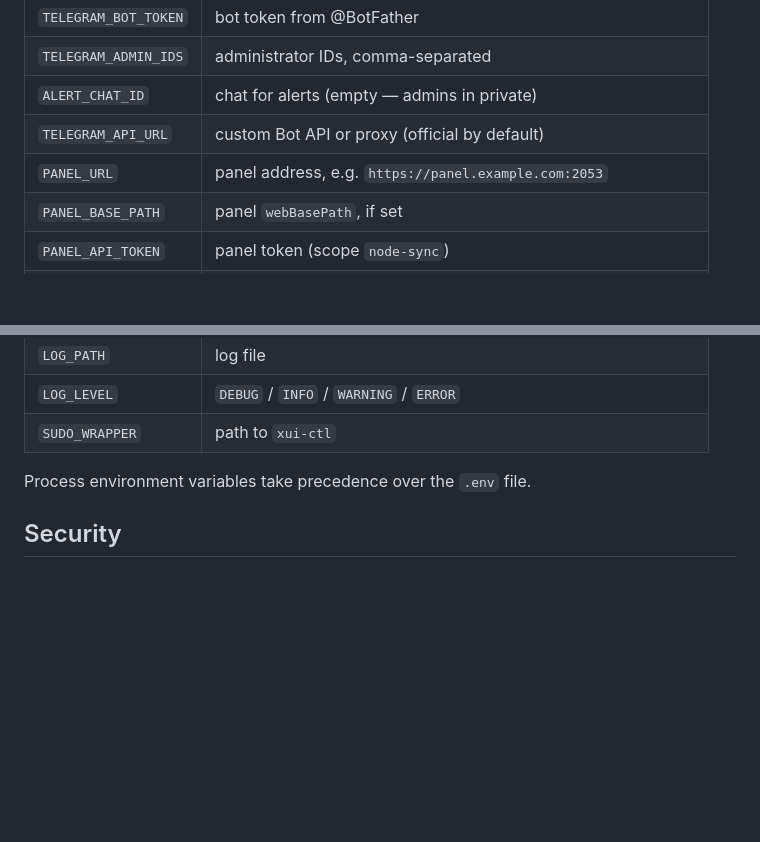
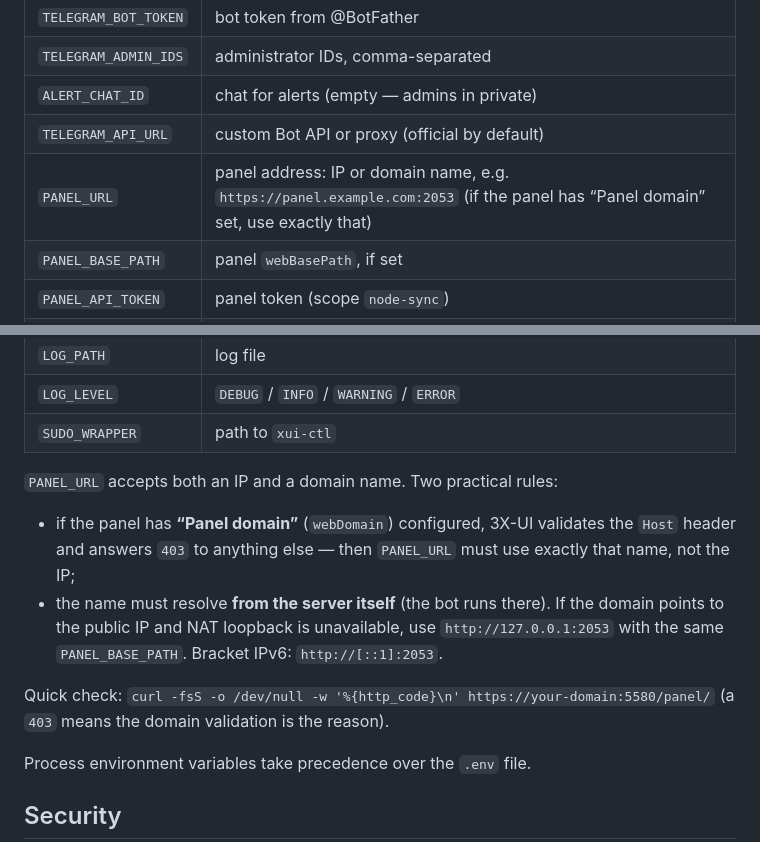
Before and after one commit to Hijackery/3x-uisentry, a Markdown page: README.en.md, 2 parts joined by grey strips. Rendered like a GitHub page; blank space fills up the shorter version.

```diff
--- a/README.en.md
+++ b/README.en.md
@@ -284,7 +284,7 @@ All settings are in `/opt/xui-monitor-bot/.env`, an annotated example is
 | `TELEGRAM_ADMIN_IDS` | administrator IDs, comma-separated |
 | `ALERT_CHAT_ID` | chat for alerts (empty — admins in private) |
 | `TELEGRAM_API_URL` | custom Bot API or proxy (official by default) |
-| `PANEL_URL` | panel address, e.g. `https://panel.example.com:2053` |
+| `PANEL_URL` | panel address: IP or domain name, e.g. `https://panel.example.com:2053` (if the panel has “Panel domain” set, use exactly that) |
 | `PANEL_BASE_PATH` | panel `webBasePath`, if set |
 | `PANEL_API_TOKEN` | panel token (scope `node-sync`) |
 | `PANEL_VERIFY_TLS` | verify the panel TLS certificate (default `true`) |
@@ -310,6 +310,19 @@ All settings are in `/opt/xui-monitor-bot/.env`, an annotated example is
 | `LOG_PATH` | log file |
 | `LOG_LEVEL` | `DEBUG` / `INFO` / `WARNING` / `ERROR` |
 | `SUDO_WRAPPER` | path to `xui-ctl` |
+
+`PANEL_URL` accepts both an IP and a domain name. Two practical rules:
+
+- if the panel has **“Panel domain”** (`webDomain`) configured, 3X-UI validates
+  the `Host` header and answers `403` to anything else — then `PANEL_URL` must use
+  exactly that name, not the IP;
+- the name must resolve **from the server itself** (the bot runs there). If the
+  domain points to the public IP and NAT loopback is unavailable, use
+  `http://127.0.0.1:2053` with the same `PANEL_BASE_PATH`. Bracket IPv6:
+  `http://[::1]:2053`.
+
+Quick check: `curl -fsS -o /dev/null -w '%{http_code}\n' https://your-domain:5580/panel/`
+(a `403` means the domain validation is the reason).
 
 Process environment variables take precedence over the `.env` file.
 
```
Also changed, not shown: README.md (+14 -1 lines).
